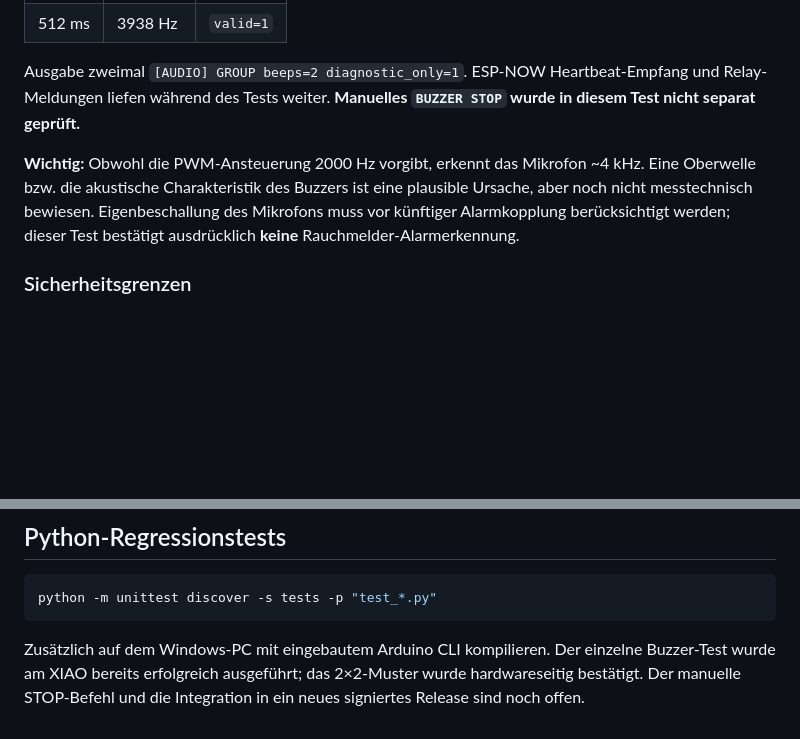
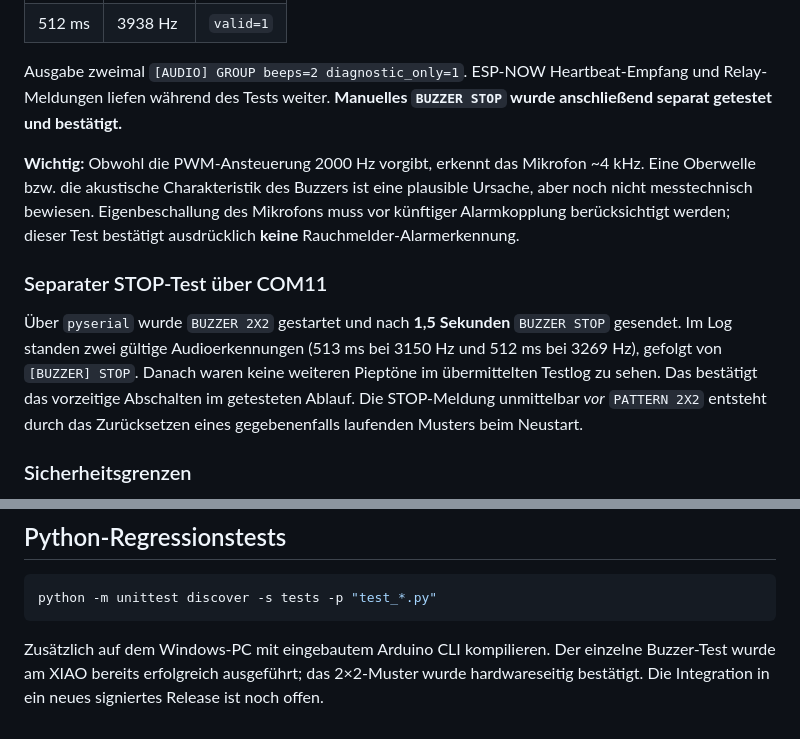
Before and after one commit to lexxi/smoke-listener-mesh, a Markdown page: docs/buzzer-diagnostic.md, 2 parts joined by grey strips. GitHub-like rendering; blank space fills up the shorter version.

Commit message:
docs: record successful COM11 timed BUZZER STOP hardware validation

````diff
--- a/docs/buzzer-diagnostic.md
+++ b/docs/buzzer-diagnostic.md
@@ -66,7 +66,7 @@ Seriell gemeldet: `version=0.6.16`, `gateway=0 audio=1 config_ap=0 battery=0 buz
 
 Ausgabe zweimal `[AUDIO] GROUP beeps=2 diagnostic_only=1`.
 ESP-NOW Heartbeat-Empfang und Relay-Meldungen liefen während des Tests weiter.
-**Manuelles `BUZZER STOP` wurde in diesem Test nicht separat geprüft.**
+**Manuelles `BUZZER STOP` wurde anschließend separat getestet und bestätigt.**
 
 **Wichtig:** Obwohl die PWM-Ansteuerung 2000 Hz vorgibt, erkennt das
 Mikrofon ~4 kHz. Eine Oberwelle bzw. die akustische Charakteristik des
@@ -74,6 +74,16 @@ Buzzers ist eine plausible Ursache, aber noch nicht messtechnisch
 bewiesen. Eigenbeschallung des Mikrofons muss vor künftiger
 Alarmkopplung berücksichtigt werden; dieser Test bestätigt ausdrücklich
 **keine** Rauchmelder-Alarmerkennung.
+
+### Separater STOP-Test über COM11
+
+Über `pyserial` wurde `BUZZER 2X2` gestartet und nach
+**1,5 Sekunden** `BUZZER STOP` gesendet. Im Log standen zwei gültige
+Audioerkennungen (513 ms bei 3150 Hz und 512 ms bei 3269 Hz), gefolgt von
+`[BUZZER] STOP`. Danach waren keine weiteren Pieptöne im übermittelten
+Testlog zu sehen. Das bestätigt das vorzeitige Abschalten im getesteten
+Ablauf. Die STOP-Meldung unmittelbar *vor* `PATTERN 2X2` entsteht durch
+das Zurücksetzen eines gegebenenfalls laufenden Musters beim Neustart.
 
 ### Sicherheitsgrenzen
 
@@ -96,4 +106,4 @@ python -m unittest discover -s tests -p "test_*.py"
 ```
 
 Zusätzlich auf dem Windows-PC mit eingebautem Arduino CLI kompilieren.
-Der einzelne Buzzer-Test wurde am XIAO bereits erfolgreich ausgeführt; das 2×2-Muster wurde hardwareseitig bestätigt. Der manuelle STOP-Befehl und die Integration in ein neues signiertes Release sind noch offen.
+Der einzelne Buzzer-Test wurde am XIAO bereits erfolgreich ausgeführt; das 2×2-Muster wurde hardwareseitig bestätigt. Die Integration in ein neues signiertes Release ist noch offen.
````
